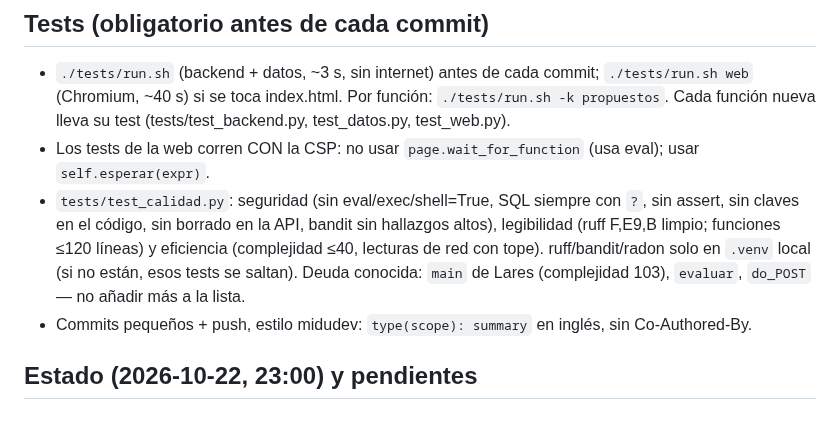
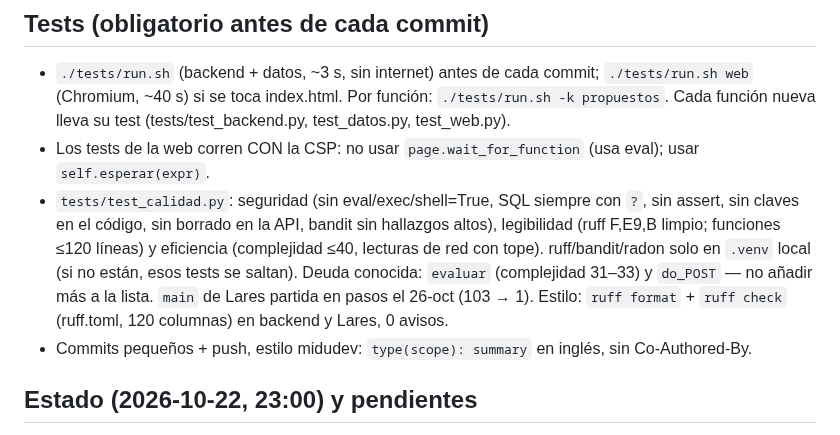
Before and after one commit to jonlarra1/pisos-cph, a Markdown page: CLAUDE.md, the part around the change. Drawn GitHub-style.

Commit message:
docs: update code quality debt

```diff
--- a/CLAUDE.md
+++ b/CLAUDE.md
@@ -73,8 +73,9 @@ The user is Jon. He works at Nordic Solar (Hellerup). He prefers short, simple,
 - Los tests de la web corren CON la CSP: no usar `page.wait_for_function` (usa eval); usar `self.esperar(expr)`.
 - `tests/test_calidad.py`: seguridad (sin eval/exec/shell=True, SQL siempre con `?`, sin assert, sin claves en el código, sin borrado
   en la API, bandit sin hallazgos altos), legibilidad (ruff F,E9,B limpio; funciones ≤120 líneas) y eficiencia (complejidad ≤40,
-  lecturas de red con tope). ruff/bandit/radon solo en `.venv` local (si no están, esos tests se saltan). Deuda conocida: `main`
-  de Lares (complejidad 103), `evaluar`, `do_POST` — no añadir más a la lista.
+  lecturas de red con tope). ruff/bandit/radon solo en `.venv` local (si no están, esos tests se saltan). Deuda conocida: `evaluar`
+  (complejidad 31–33) y `do_POST` — no añadir más a la lista. `main` de Lares partida en pasos el 26-oct (103 → 1).
+  Estilo: `ruff format` + `ruff check` (ruff.toml, 120 columnas) en backend y Lares, 0 avisos.
 - Commits pequeños + push, estilo midudev: `type(scope): summary` en inglés, sin Co-Authored-By.
 
 ## Estado (2026-10-22, 23:00) y pendientes
```
